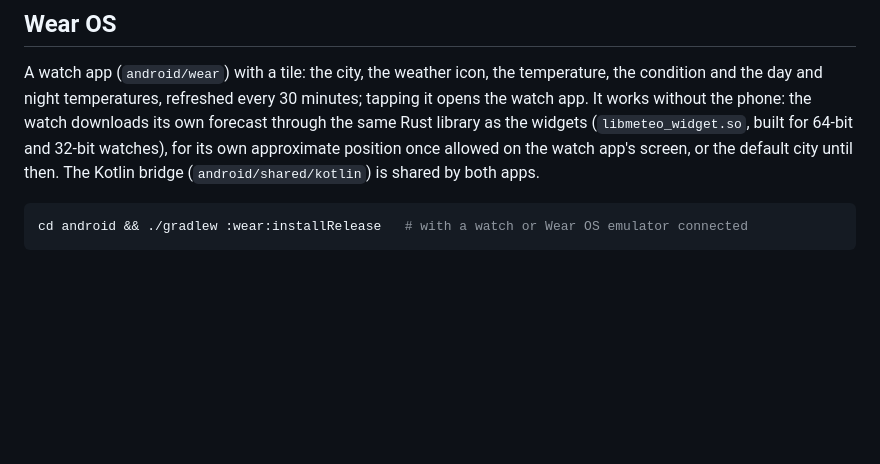
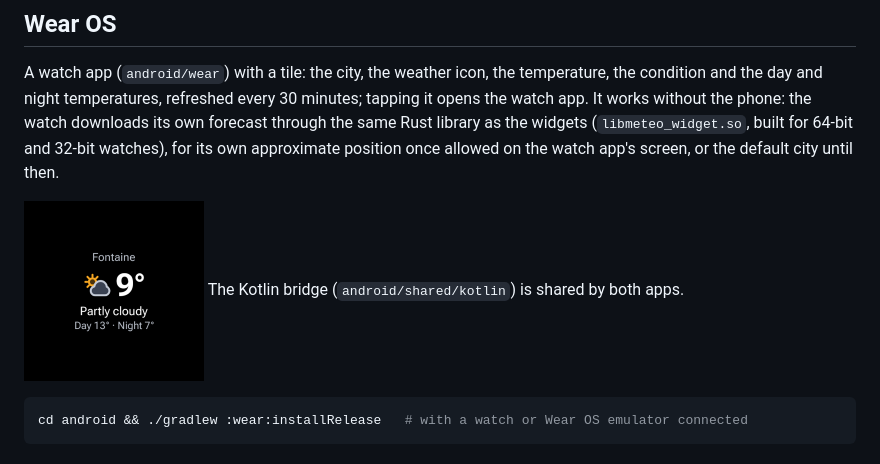
Before and after one commit to mathieuouillon/meteo, a Markdown page: README.md, the part around the change. Drawn GitHub-style; pictures changed too: docs/screenshots/wear-tile.png (added); blank space fills up the shorter version.

Commit message:
README: Wear OS tile screenshot

````diff
--- a/README.md
+++ b/README.md
@@ -100,7 +100,9 @@ the condition and the day and night temperatures, refreshed every 30 minutes; ta
 it opens the watch app. It works without the phone: the watch downloads its own
 forecast through the same Rust library as the widgets (`libmeteo_widget.so`, built
 for 64-bit and 32-bit watches), for its own approximate position once allowed on the
-watch app's screen, or the default city until then. The Kotlin bridge
+watch app's screen, or the default city until then.
+
+<img src="docs/screenshots/wear-tile.png" width="180" alt="Wear OS tile"> The Kotlin bridge
 (`android/shared/kotlin`) is shared by both apps.
 
 ```bash
````
